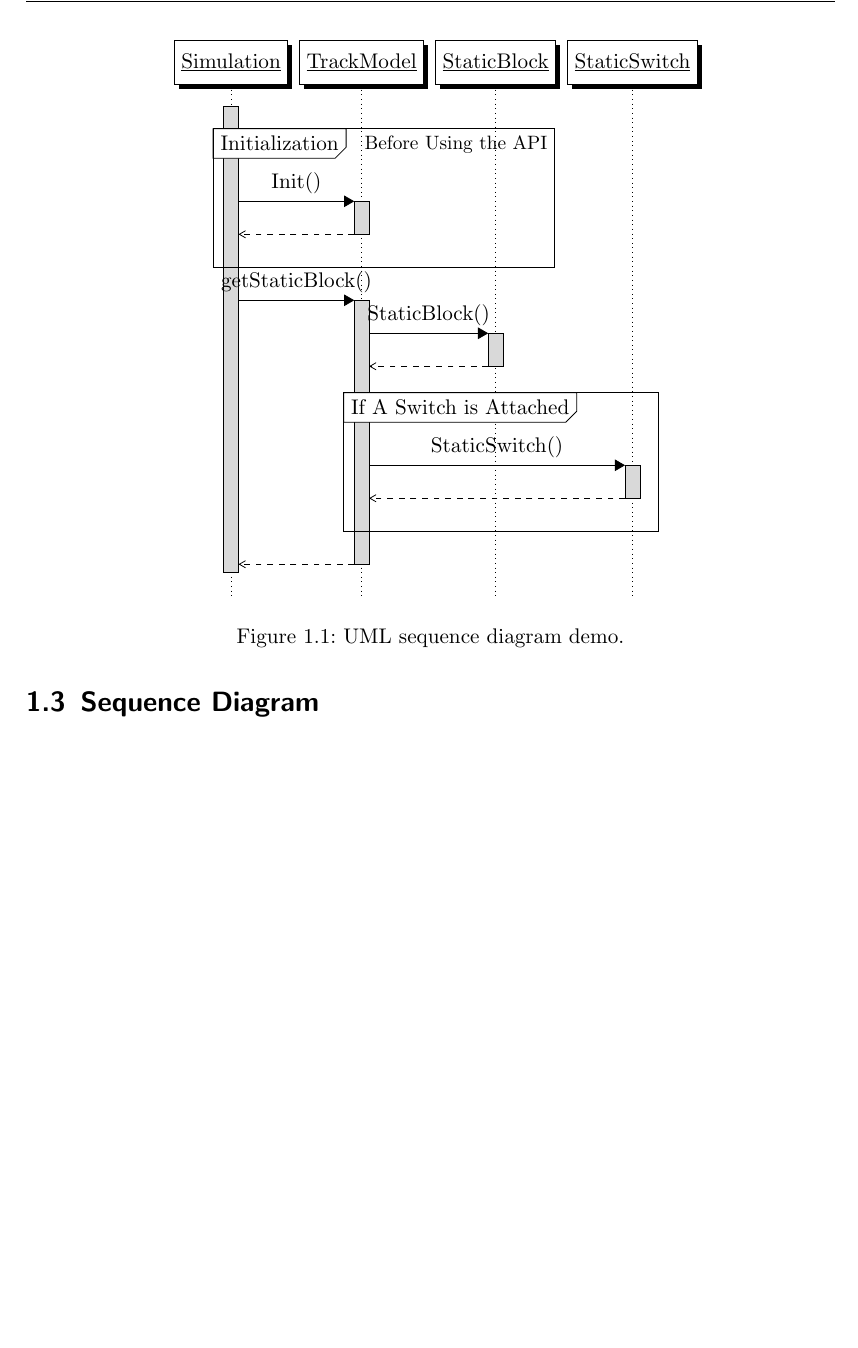
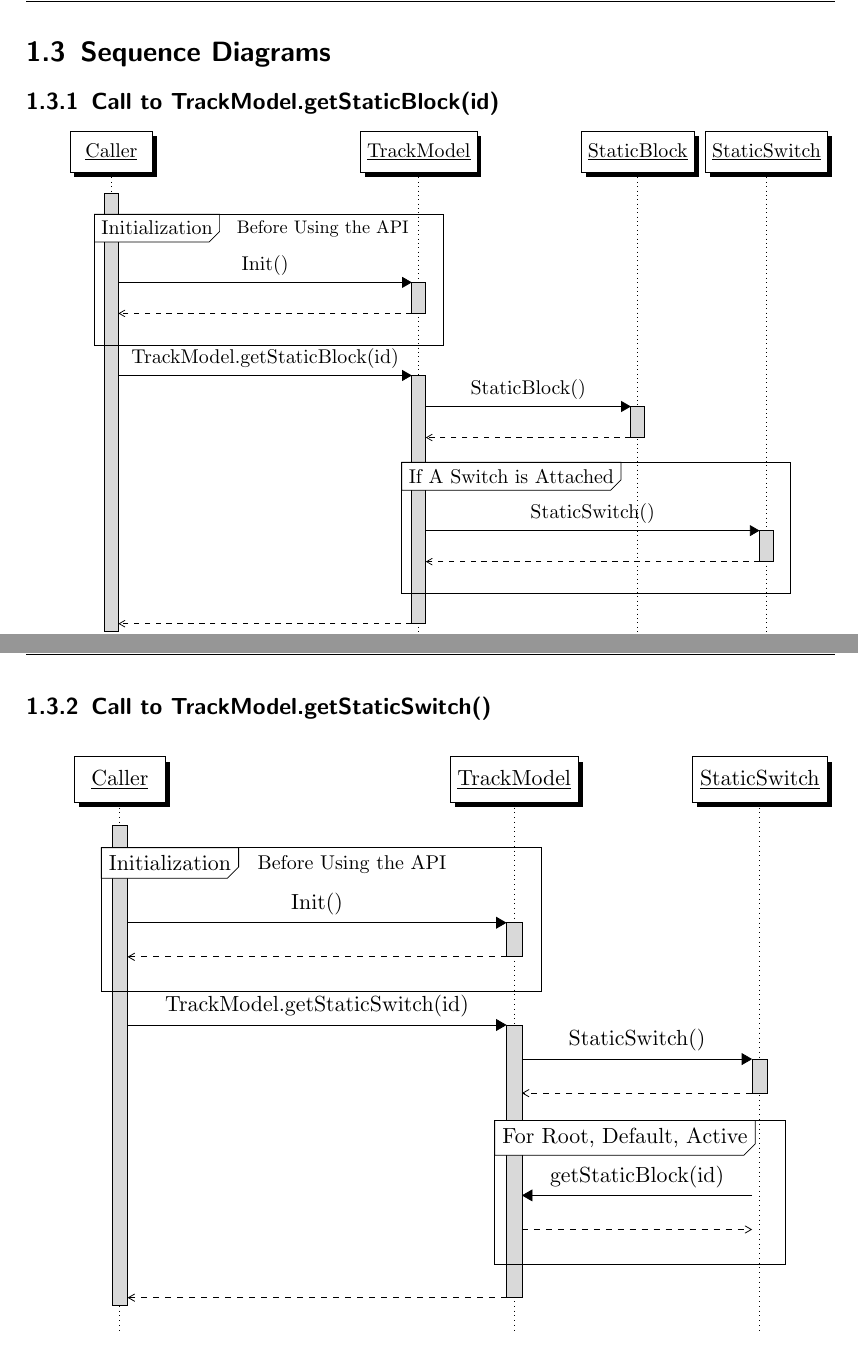
Before and after one commit to TrainingMontage/test, a LaTeX document (work_packages/work_package_2/track_model.tex): part of page 7 of 7 before the commit and two parts of pages 7 and 8 of 8 after it, the two joined at a grey line, cut at the place of the change, the shorter picture padded with empty space. Compiled offline with pdfLaTeX.

Commit message:
add getStaticSwitch, cleanup getStaticBlock sequence diagrams

```diff
--- a/work_packages/work_package_2/track_model.tex
+++ b/work_packages/work_package_2/track_model.tex
@@ -216,22 +216,23 @@
 }
 \end{center}
 
-\section{Sequence Diagram}
+\section{Sequence Diagrams}
 
-\begin{figure}
- 	\centering
+\subsection{Call to TrackModel.getStaticBlock(id)}
 
+\begin{center}
+\resizebox{\textwidth}{!}{
  	\begin{sequencediagram}
-	\newthread{sim}{Simulation}
-	\newinst{tm}{TrackModel}
-	\newinst{sb}{StaticBlock}
+	\newthread{sim}{Caller}
+	\newinst[4]{tm}{TrackModel}
+	\newinst[2]{sb}{StaticBlock}
 	\newinst{ss}{StaticSwitch}
 
 	\begin{sdblock}{Initialization}{Before Using the API}
 		\begin{call}{sim}{Init()}{tm}{}
 		\end{call}
 	\end{sdblock}
-	\begin{call}{sim}{getStaticBlock()}{tm}{}
+	\begin{call}{sim}{TrackModel.getStaticBlock(id)}{tm}{}
 		\begin{call}{tm}{StaticBlock()}{sb}{}
 		\end{call}
 		\begin{sdblock}{If A Switch is Attached}{}
@@ -243,5 +246,27 @@
 
-  \caption{UML sequence diagram demo.}
-\end{figure}
+\subsection{Call to TrackModel.getStaticSwitch()}
+
+\begin{center}
+\resizebox{\textwidth}{!}{
+ 	\begin{sequencediagram}
+	\newthread{sim}{Caller}
+	\newinst[5]{tm}{TrackModel}
+	\newinst[2]{ss}{StaticSwitch}
+
+	\begin{sdblock}{Initialization}{Before Using the API}
+		\begin{call}{sim}{Init()}{tm}{}
+		\end{call}
+	\end{sdblock}
+	\begin{call}{sim}{TrackModel.getStaticSwitch(id)}{tm}{}
+		\begin{call}{tm}{StaticSwitch()}{ss}{}
+		\end{call}
+		\begin{sdblock}{For Root, Default, Active}{}
+			\begin{call}{ss}{getStaticBlock(id)}{tm}{}
+			\end{call}
+		\end{sdblock}
+	\end{call}
+	\end{sequencediagram}
+}
+\end{center}
 
 \end{document}
```
Also changed, not shown: work_packages/work_package_2/track_model.tex (2 more changed lines).
